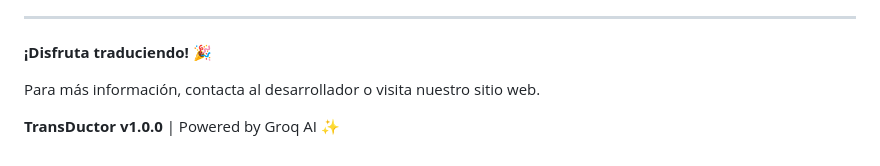
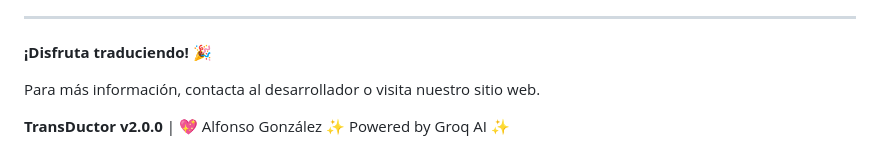
Before and after one commit to krakato/TransDuctor, a Markdown page: README.md, the part around the change. Drawn GitHub-style.

Commit message:
Copyrigth

```diff
--- a/README.md
+++ b/README.md
@@ -271,4 +271,4 @@ Comprueba regularmente si hay nuevas versiones:
 
 Para más información, contacta al desarrollador o visita nuestro sitio web.
 
-**TransDuctor v1.0.0** | Powered by Groq AI ✨
+**TransDuctor v2.0.0** | 💖 Alfonso González ✨ Powered by Groq AI ✨
```
